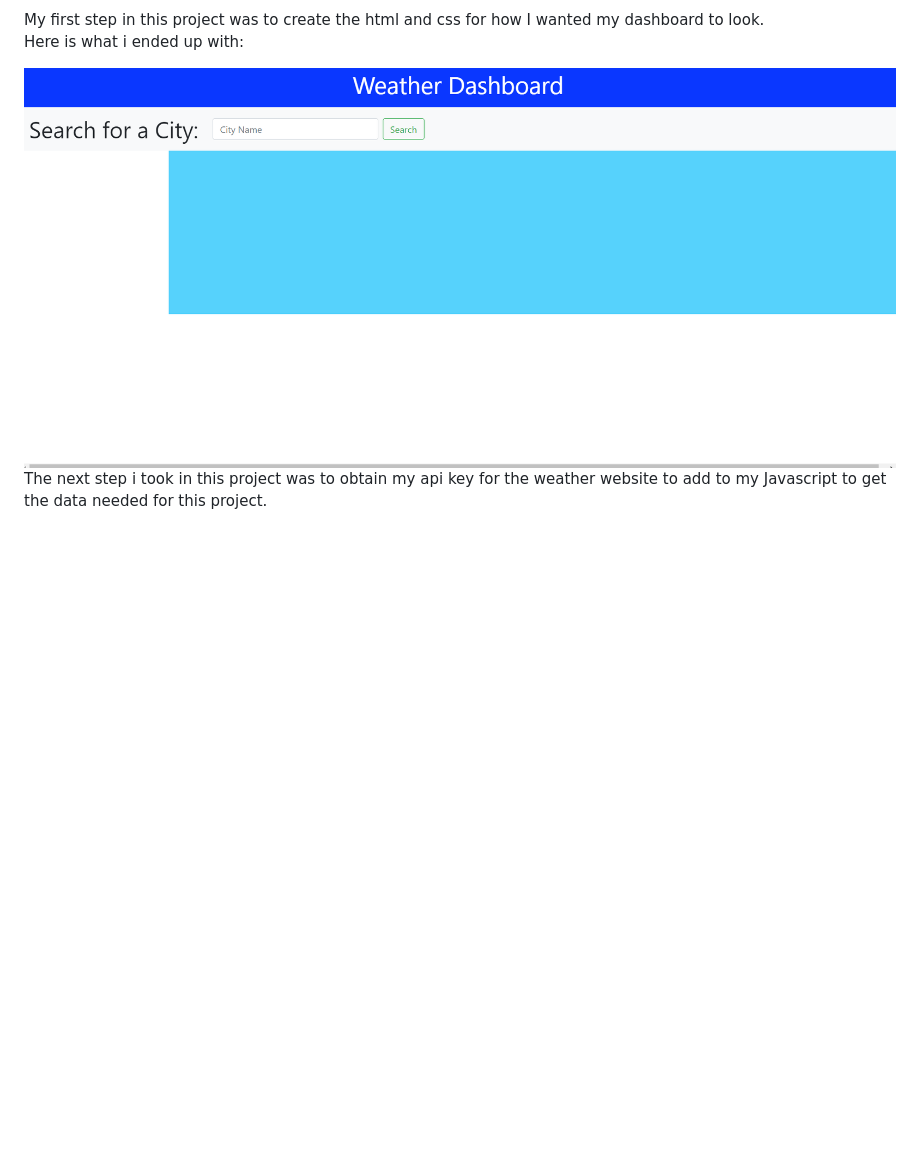
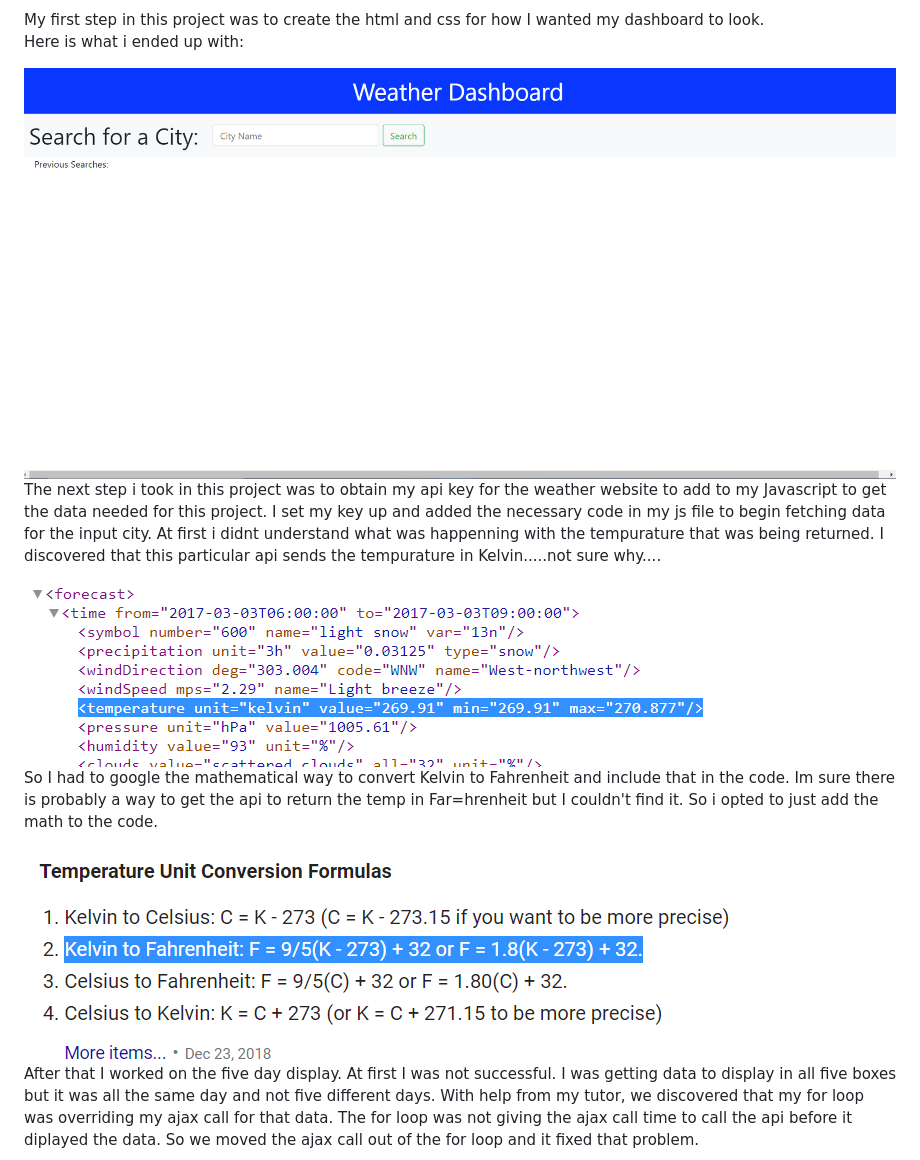
Before and after one commit to hadleyc15/weather-dashboard, a Markdown page: README.md, the part around the change printed below. GitHub-like rendering; pictures changed too: assets/images/Screenshot (33).png (deleted), assets/images/Screenshot (37).png (added); blank space fills up the shorter version.

Commit message:
updated readme to include screenshots

```diff
--- a/README.md
+++ b/README.md
@@ -13,6 +13,20 @@ THEN I am again presented with current and future conditions for that city
 My first step in this project was to create the html and css for how I wanted my dashboard to look.
 Here is what i ended up with:
 
-<img src="/assets/images/Screenshot%20(33).png" />
+<img src="/assets/images/Screenshot%20(37).png" />
 
 The next step i took in this project was to obtain my api key for the weather website to add to my Javascript to get the data needed for this project.
+I set my key up and added the necessary code in my js file to begin fetching data for the input city.  At first i didnt understand what was happenning with the tempurature
+that was being returned. I discovered that this particular api sends the tempurature in Kelvin.....not sure why....
+
+<img src="/assets/images/Screenshot%20(35).png" />
+
+So I had to google the mathematical way to convert Kelvin to Fahrenheit and include that in the code.  Im sure there is probably a way to get the api to return the temp in
+Far=hrenheit but I couldn't find it.  So i opted to just add the math to the code.
+
+<img src="/assets/images/Screenshot%20(36).png" />
+
+After that I worked on the five day display.  At first I was not successful.  I was getting data to display in all five boxes but it was all the same day and not five different days.
+With help from my tutor, we discovered that my for loop was overriding my ajax call for that data.  The for loop was not giving the ajax call time to call the api before it diplayed
+the data.  So we moved the ajax call out of the for loop and it fixed that problem.
+
```
Also changed, not shown: other parts of README.md (+15 -0 lines), assets/images/Screenshot (38).png (added), assets/images/Screenshot (39).png (added), assets/images/Screenshot (40).png (added).
